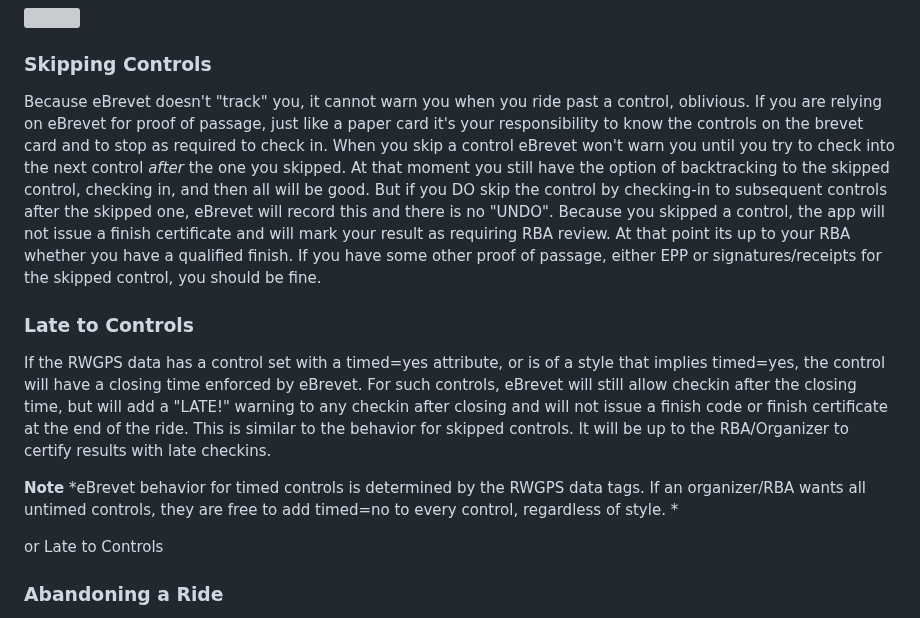
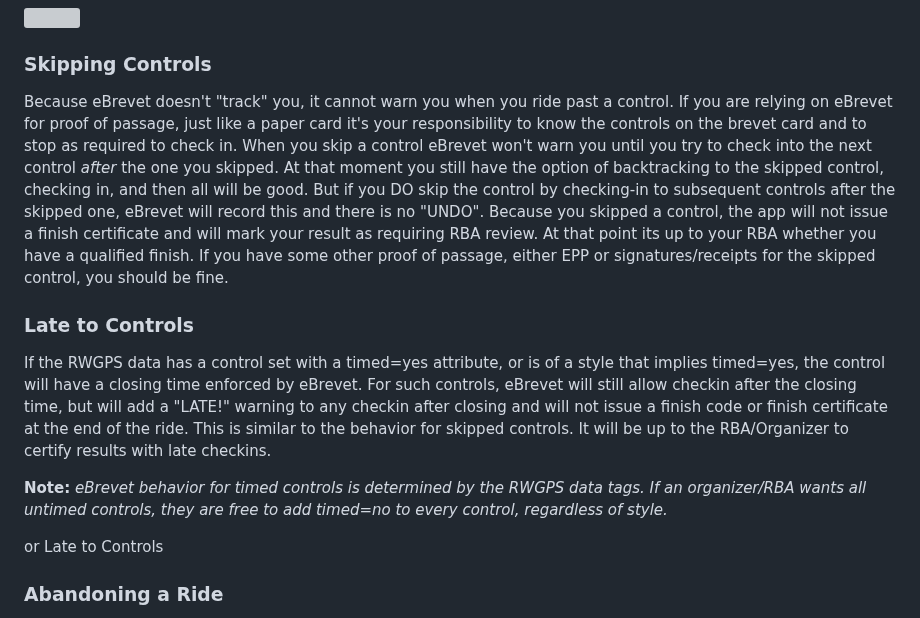
Before and after one commit to ctnadovich/ebrevet, a Markdown page: README.md, the part around the change. GitHub-like rendering; grey boxes are pictures that could not be loaded.

```diff
--- a/README.md
+++ b/README.md
@@ -151,14 +151,14 @@ the "Resend Check-Ins" button to have all your checkins are uploaded to the web
 
 ### Skipping Controls
 
- Because eBrevet doesn't "track" you, it cannot warn you when you ride past a control, oblivious. If you are relying on eBrevet for proof of passage, just like a paper card it's your responsibility to know the controls on the brevet card and to stop as required to check in. When you skip a control eBrevet won't warn you until you try to check into the next control *after* the one you skipped. At that moment you still have the option of backtracking to the skipped control, checking in, and then all will be good. But if you DO skip the control by checking-in to subsequent controls after the skipped one, eBrevet will record this and there is no "UNDO". Because you skipped a control, the app will not issue a finish certificate and will mark your result as requiring RBA review. At that point its up to your RBA whether you have a qualified finish. If you have some other proof of passage, either EPP or signatures/receipts for the skipped control, you should be fine.
+ Because eBrevet doesn't "track" you, it cannot warn you when you ride past a control. If you are relying on eBrevet for proof of passage, just like a paper card it's your responsibility to know the controls on the brevet card and to stop as required to check in. When you skip a control eBrevet won't warn you until you try to check into the next control *after* the one you skipped. At that moment you still have the option of backtracking to the skipped control, checking in, and then all will be good. But if you DO skip the control by checking-in to subsequent controls after the skipped one, eBrevet will record this and there is no "UNDO". Because you skipped a control, the app will not issue a finish certificate and will mark your result as requiring RBA review. At that point its up to your RBA whether you have a qualified finish. If you have some other proof of passage, either EPP or signatures/receipts for the skipped control, you should be fine.
 
  ### Late to Controls
 
  If the RWGPS data has a control set with a timed=yes attribute, or is of a style that implies timed=yes, the control will have a closing time enforced by eBrevet. For such controls, eBrevet will still allow checkin after the closing time, but will add a "LATE!" warning to any checkin after closing and will not issue a finish code or finish certificate at the end of the ride. This is similar to the behavior for skipped controls.  It will be up to the RBA/Organizer to
  certify results with late checkins.
 
- **Note** *eBrevet behavior for timed controls is determined by the RWGPS data tags. If an organizer/RBA wants all untimed controls, they are free to add timed=no to every control, regardless of style. *
+ **Note:** *eBrevet behavior for timed controls is determined by the RWGPS data tags. If an organizer/RBA wants all untimed controls, they are free to add timed=no to every control, regardless of style.*
 
 
 
```
